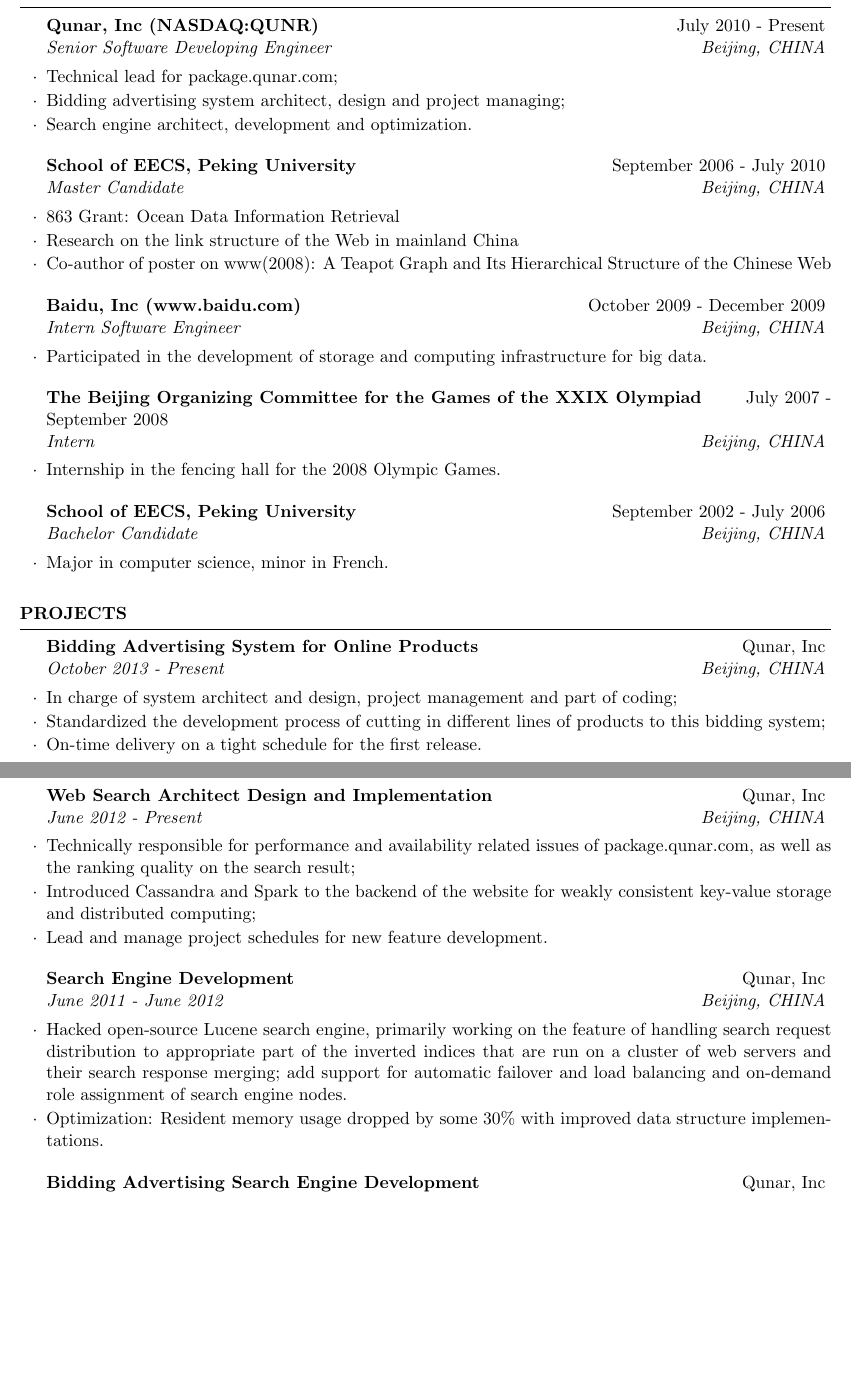
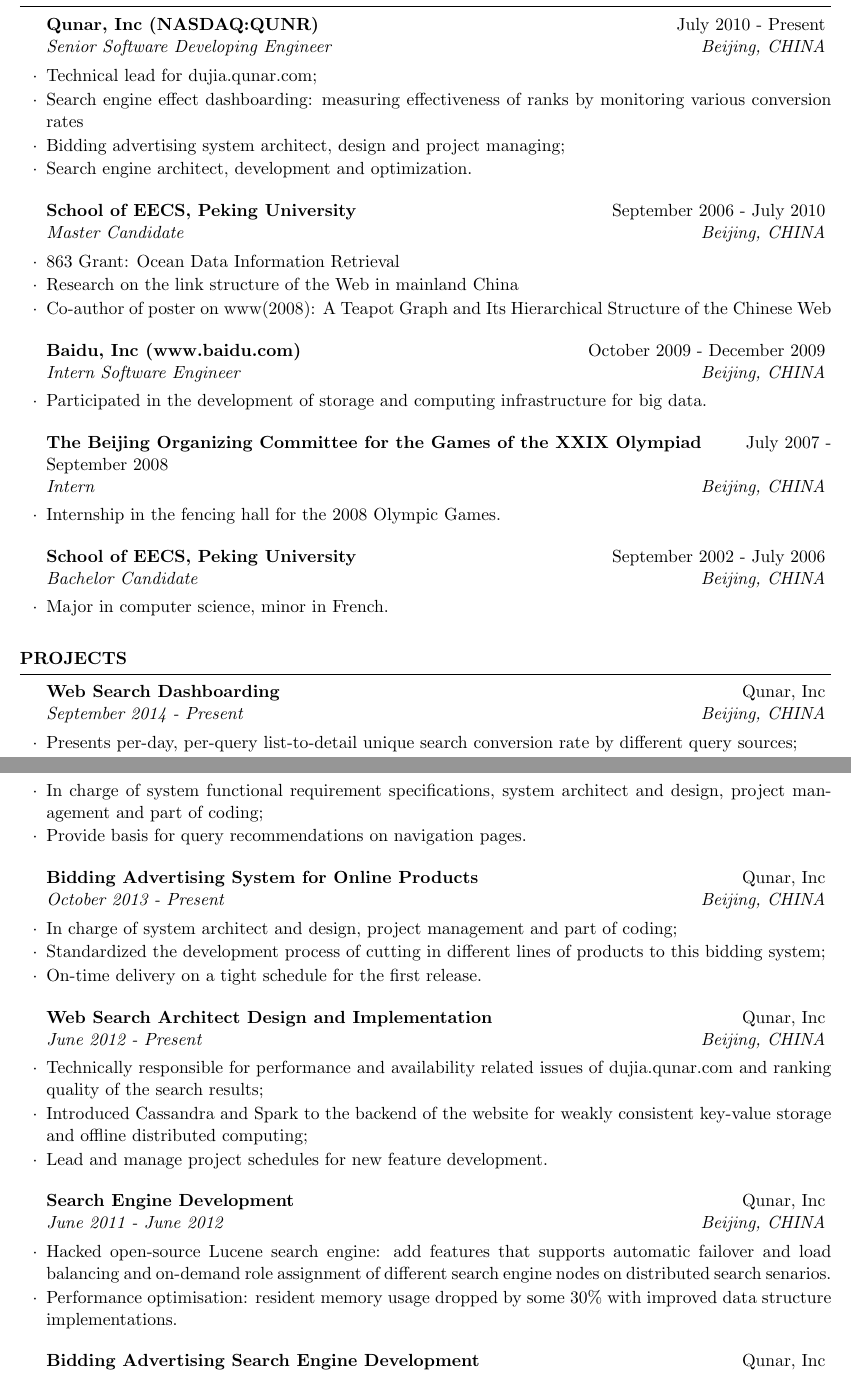
Before and after one commit to anguslee/cv-angus, a LaTeX CV (LI_Geng_resume.tex): two parts of pages 1 and 2 of 2, joined at a grey line, cut so that both start at the same text, the shorter picture padded with empty space. Compiled offline with pdfLaTeX.

Commit message:
add project experience

```diff
--- a/LI_Geng_resume.tex
+++ b/LI_Geng_resume.tex
@@ -63,7 +62,8 @@
 \begin{rSection}{Experience}
 
 \begin{rSubsection}{Qunar, Inc (NASDAQ:QUNR)}{July 2010 - Present}{Senior Software Developing Engineer}{Beijing, CHINA}
-\item Technical lead for package.qunar.com;
+\item Technical lead for dujia.qunar.com;
+\item Search engine effect dashboarding: measuring effectiveness of ranks by monitoring various conversion rates
 \item Bidding advertising system architect, design and project managing;
 \item Search engine architect, development and optimization.
 \end{rSubsection}
@@ -101,6 +101,13 @@
 %----------------------------------------------------------------------------------------
 \begin{rSection}{Projects}
 
+\begin{rSubsection}{Web Search Dashboarding}{Qunar, Inc}{September 2014 - Present}
+{Beijing, CHINA}
+\item Presents per-day, per-query list-to-detail unique search conversion rate by different query sources;
+\item In charge of system functional requirement specifications, system architect and design, project management and part of coding;
+\item Provide basis for query recommendations on navigation pages.
+\end{rSubsection}
+
 \begin{rSubsection}{Bidding Advertising System for Online Products}{Qunar, Inc}{October 2013 - Present}
 {Beijing, CHINA}
 \item In charge of system architect and design, project management and part of coding;
@@ -110,9 +117,9 @@
 
 \begin{rSubsection}{Web Search Architect Design and Implementation}{Qunar, Inc}{June 2012 - Present}
 {Beijing, CHINA}
-\item Technically responsible for performance and availability related issues of package.qunar.com, as well as the ranking
-quality on the search result;
-\item Introduced Cassandra and Spark to the backend of the website for weakly consistent key-value storage and distributed
+\item Technically responsible for performance and availability related issues of dujia.qunar.com and ranking
+quality of the search results;
+\item Introduced Cassandra and Spark to the backend of the website for weakly consistent key-value storage and offline distributed
  computing;
 \item Lead and manage project schedules for new feature development.
 
@@ -120,11 +127,8 @@
 
 \begin{rSubsection}{Search Engine Development}{Qunar, Inc}{June 2011 -
     June 2012}{Beijing, CHINA}
-\item Hacked open-source Lucene search engine, primarily working on the feature of handling search
-request distribution to appropriate part of the inverted indices that are run on a cluster of web servers and their
-search response merging; add support for automatic failover and load balancing and on-demand role
-assignment of search engine nodes.
-\item Optimization: Resident memory usage dropped by some 30\% with improved data structure implementations.
+\item Hacked open-source Lucene search engine: add features that supports automatic failover and load balancing and on-demand role assignment of different search engine nodes on distributed search senarios.
+\item Performance optimisation: resident memory usage dropped by some 30\% with improved data structure implementations.
 \end{rSubsection}
 
 \begin{rSubsection}{Bidding Advertising Search Engine
```
Also changed, not shown: LI_Geng_resume.tex (9 more changed lines).
